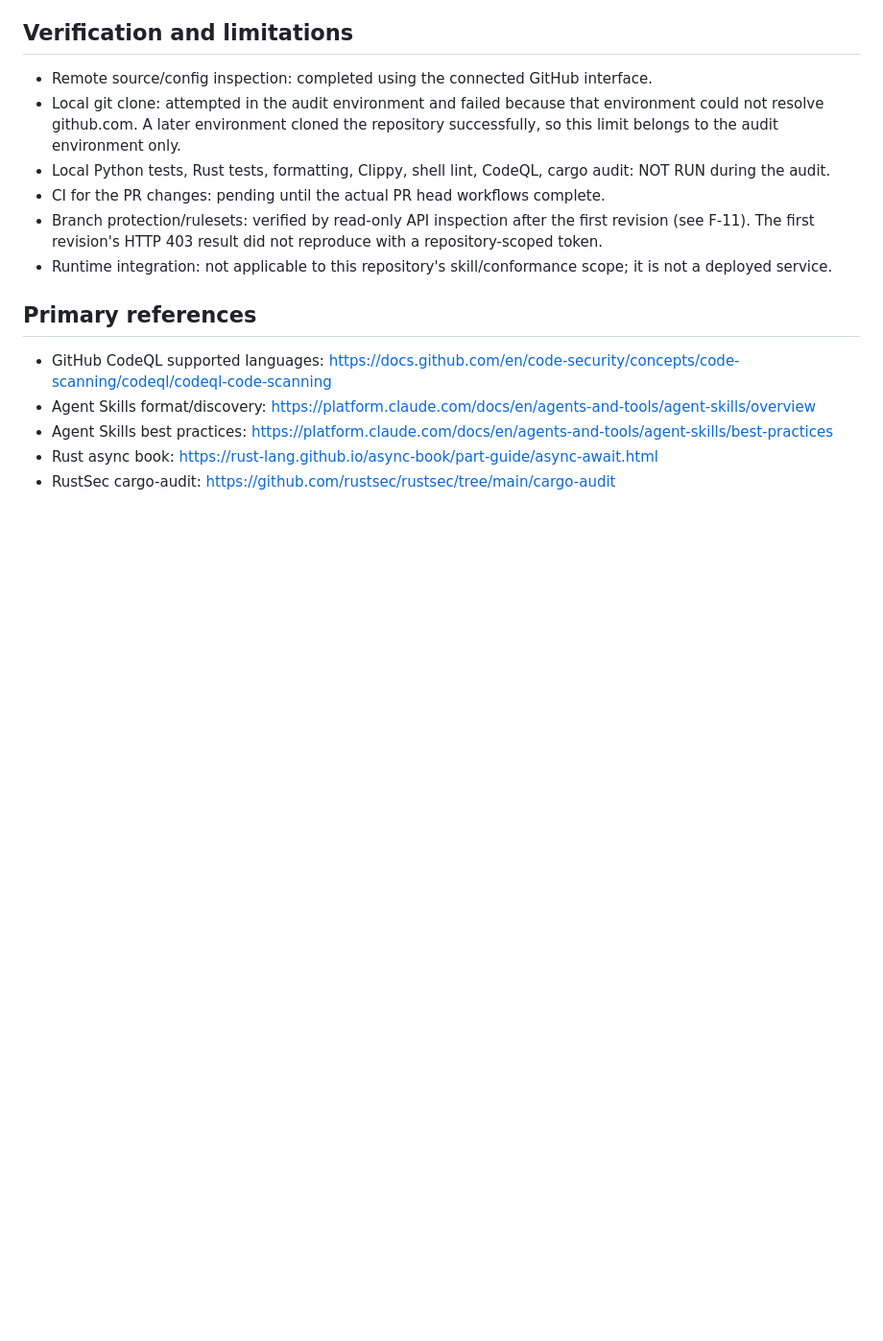
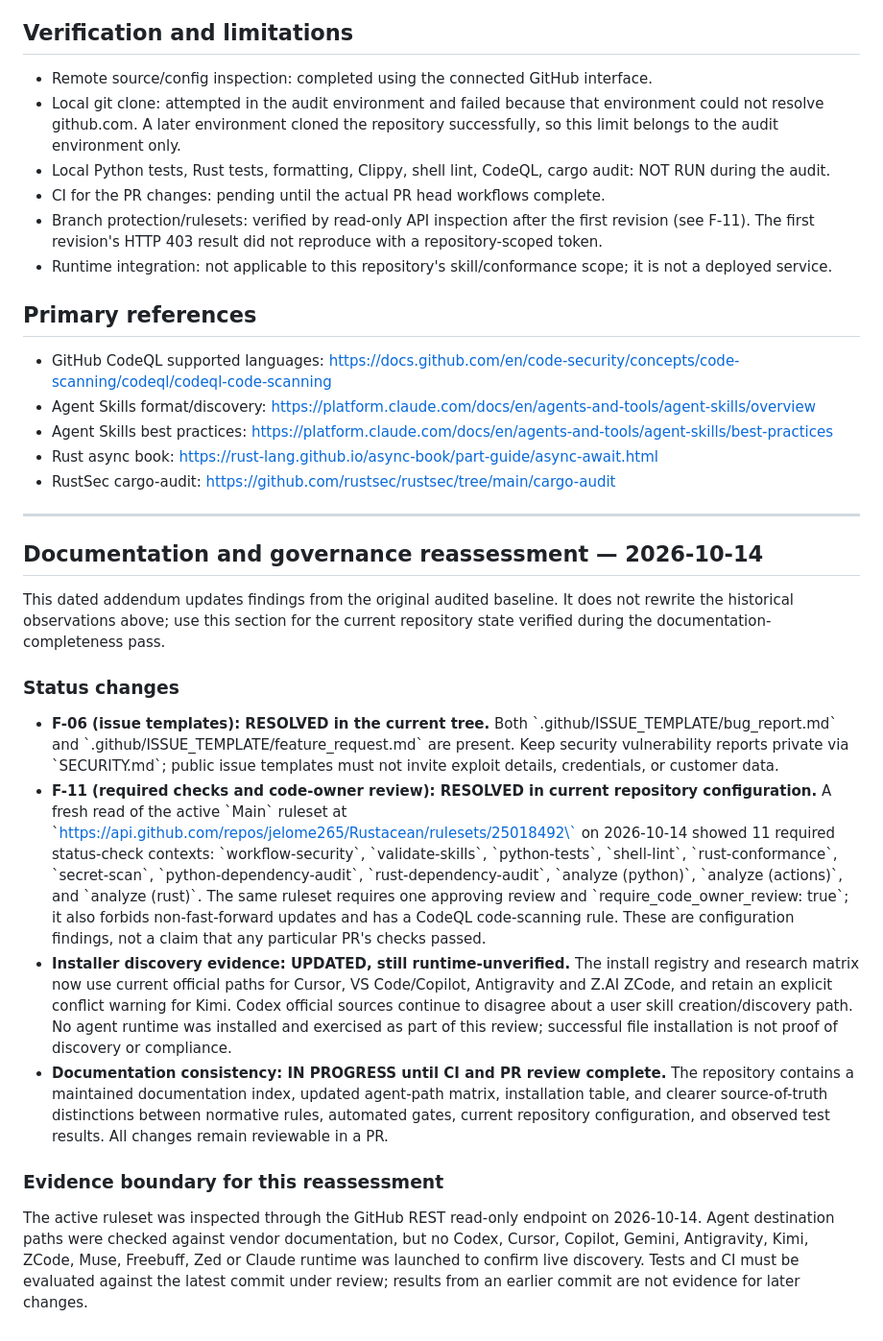
Before and after one commit to jelome265/Rustacean, a Markdown page: AUDIT_REPORT.md, the part around the change. Shown at 96% size. Rendered like a GitHub page; blank space fills up the shorter version.

Commit message:
docs(audit): reassess governance and documentation findings

```diff
--- a/AUDIT_REPORT.md
+++ b/AUDIT_REPORT.md
@@ -162,3 +162,48 @@ Correction: the first revision of this report stated that branch protection retu
 - Agent Skills best practices: https://platform.claude.com/docs/en/agents-and-tools/agent-skills/best-practices
 - Rust async book: https://rust-lang.github.io/async-book/part-guide/async-await.html
 - RustSec cargo-audit: https://github.com/rustsec/rustsec/tree/main/cargo-audit
+
+
+---
+
+## Documentation and governance reassessment — 2026-10-14
+
+This dated addendum updates findings from the original audited baseline. It does not rewrite
+the historical observations above; use this section for the current repository state verified
+during the documentation-completeness pass.
+
+### Status changes
+
+- **F-06 (issue templates): RESOLVED in the current tree.** Both
+  \`.github/ISSUE_TEMPLATE/bug_report.md\` and
+  \`.github/ISSUE_TEMPLATE/feature_request.md\` are present. Keep security vulnerability
+  reports private via \`SECURITY.md\`; public issue templates must not invite exploit details,
+  credentials, or customer data.
+- **F-11 (required checks and code-owner review): RESOLVED in current repository configuration.**
+  A fresh read of the active \`Main\` ruleset at
+  \`https://api.github.com/repos/jelome265/Rustacean/rulesets/25018492\` on 2026-10-14 showed
+  11 required status-check contexts: \`workflow-security\`, \`validate-skills\`,
+  \`python-tests\`, \`shell-lint\`, \`rust-conformance\`, \`secret-scan\`,
+  \`python-dependency-audit\`, \`rust-dependency-audit\`, \`analyze (python)\`,
+  \`analyze (actions)\`, and \`analyze (rust)\`. The same ruleset requires one approving review
+  and \`require_code_owner_review: true\`; it also forbids non-fast-forward updates and has a
+  CodeQL code-scanning rule. These are configuration findings, not a claim that any particular
+  PR's checks passed.
+- **Installer discovery evidence: UPDATED, still runtime-unverified.** The install registry and
+  research matrix now use current official paths for Cursor, VS Code/Copilot, Antigravity and
+  Z.AI ZCode, and retain an explicit conflict warning for Kimi. Codex official sources continue
+  to disagree about a user skill creation/discovery path. No agent runtime was installed and
+  exercised as part of this review; successful file installation is not proof of discovery or
+  compliance.
+- **Documentation consistency: IN PROGRESS until CI and PR review complete.** The repository
+  contains a maintained documentation index, updated agent-path matrix, installation table,
+  and clearer source-of-truth distinctions between normative rules, automated gates, current
+  repository configuration, and observed test results. All changes remain reviewable in a PR.
+
+### Evidence boundary for this reassessment
+
+The active ruleset was inspected through the GitHub REST read-only endpoint on 2026-10-14.
+Agent destination paths were checked against vendor documentation, but no Codex, Cursor,
+Copilot, Gemini, Antigravity, Kimi, ZCode, Muse, Freebuff, Zed or Claude runtime was launched
+to confirm live discovery. Tests and CI must be evaluated against the latest commit under
+review; results from an earlier commit are not evidence for later changes.
```
